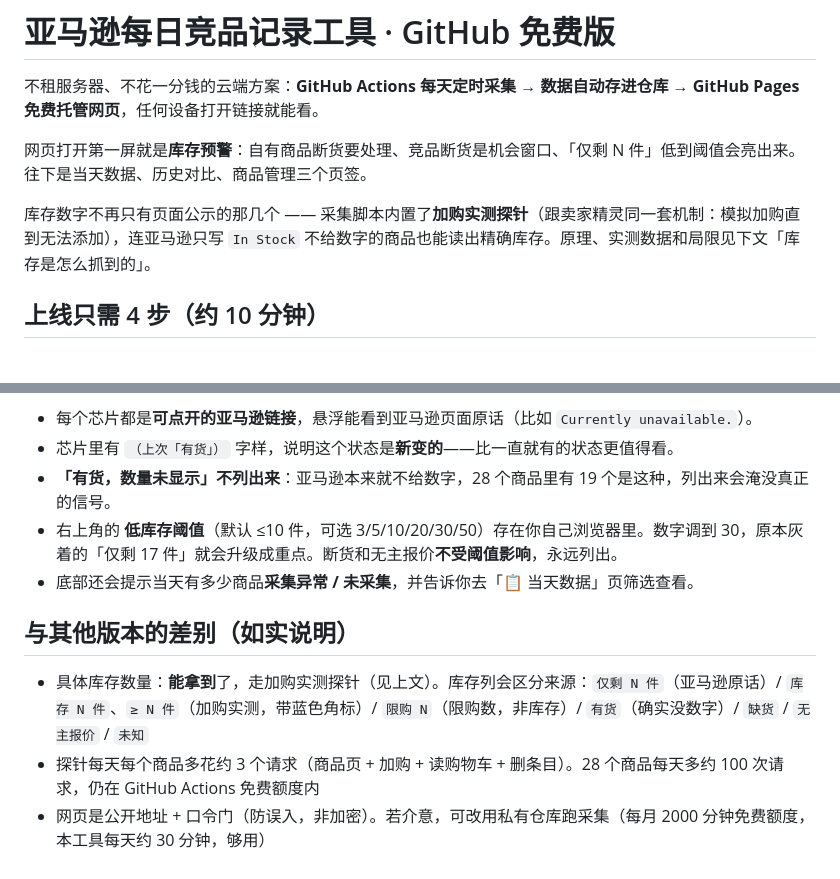
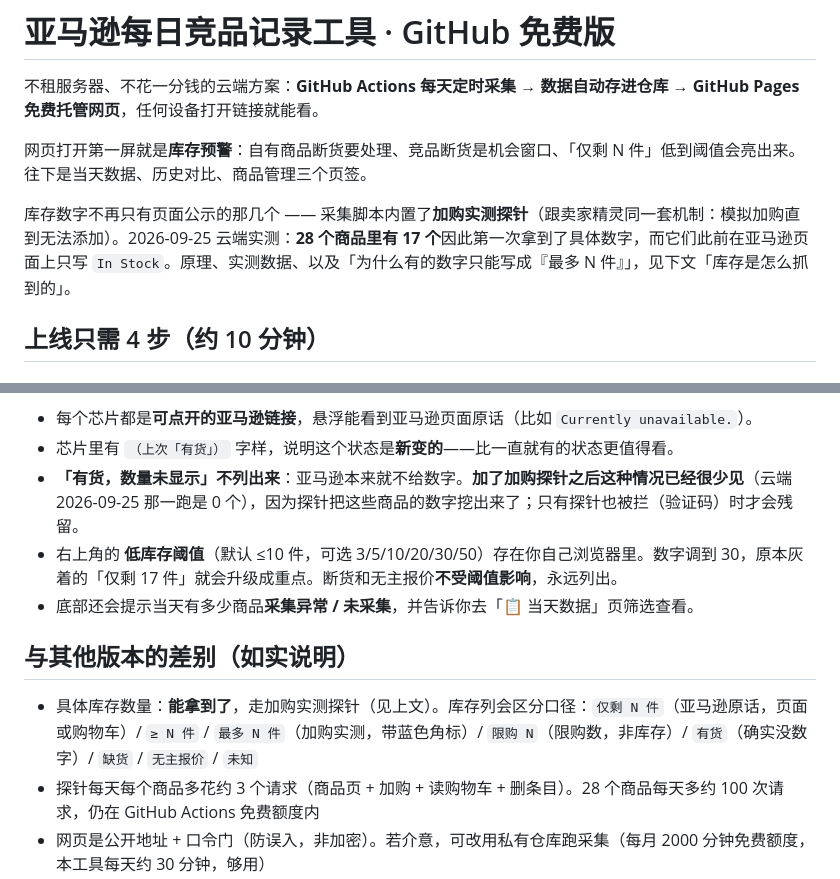
Before and after one commit to ronxinme/AMZ-, a Markdown page: README.md, 2 parts joined by grey strips. Drawn GitHub-style.

```diff
--- a/README.md
+++ b/README.md
@@ -4,7 +4,7 @@
 
 网页打开第一屏就是**库存预警**：自有商品断货要处理、竞品断货是机会窗口、「仅剩 N 件」低到阈值会亮出来。往下是当天数据、历史对比、商品管理三个页签。
 
-库存数字不再只有页面公示的那几个 —— 采集脚本内置了**加购实测探针**（跟卖家精灵同一套机制：模拟加购直到无法添加），连亚马逊只写 `In Stock` 不给数字的商品也能读出精确库存。原理、实测数据和局限见下文「库存是怎么抓到的」。
+库存数字不再只有页面公示的那几个 —— 采集脚本内置了**加购实测探针**（跟卖家精灵同一套机制：模拟加购直到无法添加）。2026-09-25 云端实测：**28 个商品里有 17 个**因此第一次拿到了具体数字，而它们此前在亚马逊页面上只写 `In Stock`。原理、实测数据、以及「为什么有的数字只能写成『最多 N 件』」，见下文「库存是怎么抓到的」。
 
 ## 上线只需 4 步（约 10 分钟）
 
@@ -179,13 +226,13 @@ GitHub Actions 的出口 IP 是数据中心 IP，亚马逊可能弹验证码；
 
 - 每个芯片都是**可点开的亚马逊链接**，悬浮能看到亚马逊页面原话（比如 `Currently unavailable.`）。
 - 芯片里有 `（上次「有货」）` 字样，说明这个状态是**新变的**——比一直就有的状态更值得看。
-- **「有货，数量未显示」不列出来**：亚马逊本来就不给数字，28 个商品里有 19 个是这种，列出来会淹没真正的信号。
+- **「有货，数量未显示」不列出来**：亚马逊本来就不给数字。**加了加购探针之后这种情况已经很少见**（云端 2026-09-25 那一跑是 0 个），因为探针把这些商品的数字挖出来了；只有探针也被拦（验证码）时才会残留。
 - 右上角的 **低库存阈值**（默认 ≤10 件，可选 3/5/10/20/30/50）存在你自己浏览器里。数字调到 30，原本灰着的「仅剩 17 件」就会升级成重点。断货和无主报价**不受阈值影响**，永远列出。
 - 底部还会提示当天有多少商品**采集异常 / 未采集**，并告诉你去「📋 当天数据」页筛选查看。
 
 ## 与其他版本的差别（如实说明）
 
-- 具体库存数量：**能拿到**了，走加购实测探针（见上文）。库存列会区分来源：`仅剩 N 件`（亚马逊原话）/ `库存 N 件`、`≥ N 件`（加购实测，带蓝色角标）/ `限购 N`（限购数，非库存）/ `有货`（确实没数字）/ `缺货` / `无主报价` / `未知`
+- 具体库存数量：**能拿到了**，走加购实测探针（见上文）。库存列会区分口径：`仅剩 N 件`（亚马逊原话，页面或购物车）/ `≥ N 件` / `最多 N 件`（加购实测，带蓝色角标）/ `限购 N`（限购数，非库存）/ `有货`（确实没数字）/ `缺货` / `无主报价` / `未知`
 - 探针每天每个商品多花约 3 个请求（商品页 + 加购 + 读购物车 + 删条目）。28 个商品每天多约 100 次请求，仍在 GitHub Actions 免费额度内
 - 网页是公开地址 + 口令门（防误入，非加密）。若介意，可改用私有仓库跑采集（每月 2000 分钟免费额度，本工具每天约 30 分钟，够用）
 - GitHub Actions 的定时在高峰期可能延迟几分钟到十几分钟，属正常现象
```
Also changed, not shown: other parts of README.md (+70 -23 lines).
